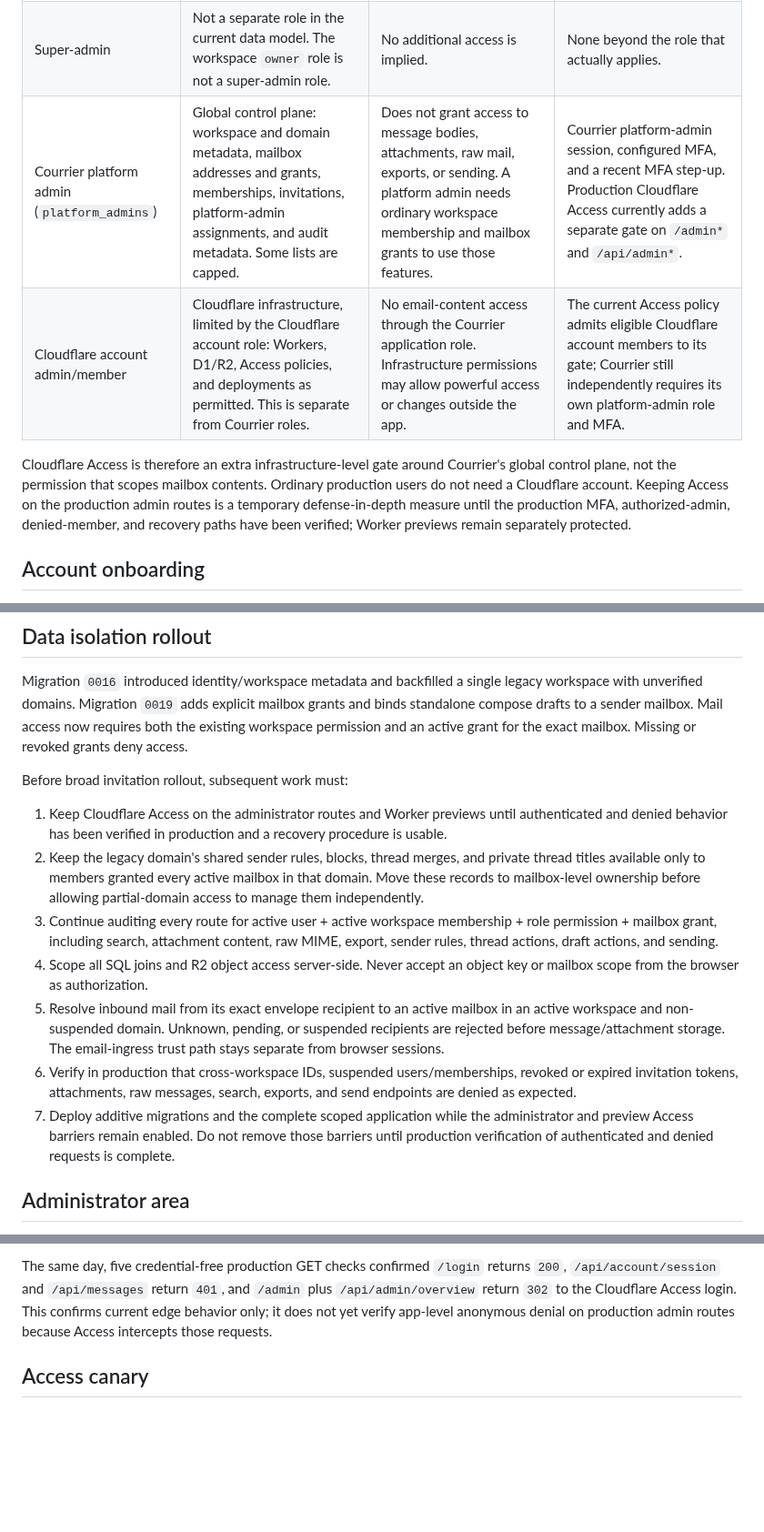
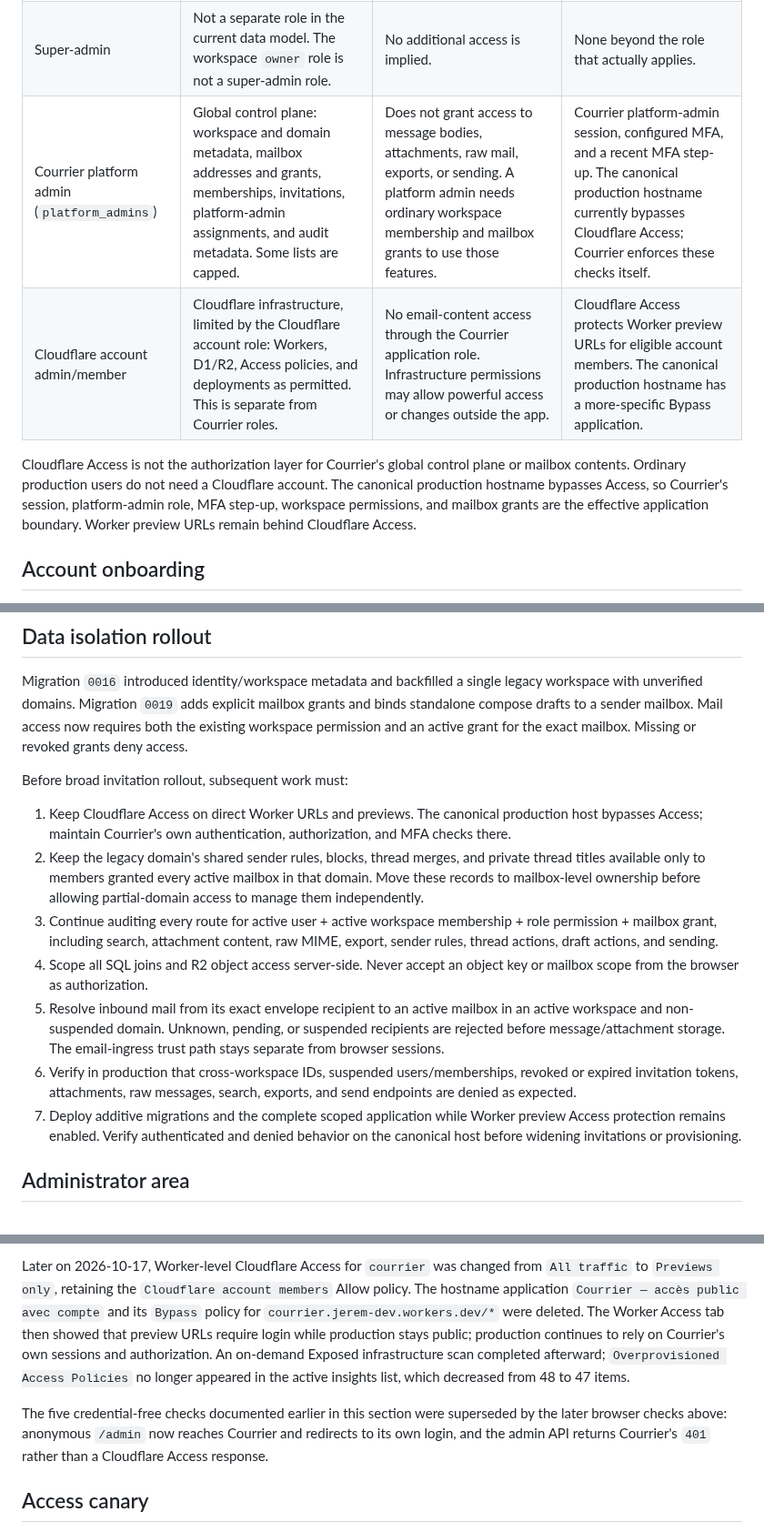
Before and after one commit to rootasjey/courrier, a Markdown page: docs/identity-and-access.md, 3 parts joined by grey strips. Shown at 91% size. Rendered like a GitHub page; blank space fills up the shorter version.

```diff
--- a/docs/identity-and-access.md
+++ b/docs/identity-and-access.md
@@ -32,10 +32,10 @@ Platform administration uses the separate `platform_admins` table and a separate
 | --- | --- | --- | --- |
 | Courrier user | Belongs to one or more workspaces as an owner, admin, member, or viewer. Mail access also requires an active grant to each exact mailbox. | Only granted mailboxes, with actions limited by the workspace role. `viewer` is read-only; `owner`, `admin`, and `member` currently have the same mail permissions. | Courrier account session. Cloudflare Access is bypassed on the main production app so users can reach Courrier login and recovery. |
 | Super-admin | Not a separate role in the current data model. The workspace `owner` role is not a super-admin role. | No additional access is implied. | None beyond the role that actually applies. |
-| Courrier platform admin (`platform_admins`) | Global control plane: workspace and domain metadata, mailbox addresses and grants, memberships, invitations, platform-admin assignments, and audit metadata. Some lists are capped. | Does not grant access to message bodies, attachments, raw mail, exports, or sending. A platform admin needs ordinary workspace membership and mailbox grants to use those features. | Courrier platform-admin session, configured MFA, and a recent MFA step-up. Production Cloudflare Access currently adds a separate gate on `/admin*` and `/api/admin*`. |
-| Cloudflare account admin/member | Cloudflare infrastructure, limited by the Cloudflare account role: Workers, D1/R2, Access policies, and deployments as permitted. This is separate from Courrier roles. | No email-content access through the Courrier application role. Infrastructure permissions may allow powerful access or changes outside the app. | The current Access policy admits eligible Cloudflare account members to its gate; Courrier still independently requires its own platform-admin role and MFA. |
+| Courrier platform admin (`platform_admins`) | Global control plane: workspace and domain metadata, mailbox addresses and grants, memberships, invitations, platform-admin assignments, and audit metadata. Some lists are capped. | Does not grant access to message bodies, attachments, raw mail, exports, or sending. A platform admin needs ordinary workspace membership and mailbox grants to use those features. | Courrier platform-admin session, configured MFA, and a recent MFA step-up. The canonical production hostname currently bypasses Cloudflare Access; Courrier enforces these checks itself. |
+| Cloudflare account admin/member | Cloudflare infrastructure, limited by the Cloudflare account role: Workers, D1/R2, Access policies, and deployments as permitted. This is separate from Courrier roles. | No email-content access through the Courrier application role. Infrastructure permissions may allow powerful access or changes outside the app. | Cloudflare Access protects Worker preview URLs for eligible account members. The canonical production hostname has a more-specific Bypass application. |
 
-Cloudflare Access is therefore an extra infrastructure-level gate around Courrier's global control plane, not the permission that scopes mailbox contents. Ordinary production users do not need a Cloudflare account. Keeping Access on the production admin routes is a temporary defense-in-depth measure until the production MFA, authorized-admin, denied-member, and recovery paths have been verified; Worker previews remain separately protected.
+Cloudflare Access is not the authorization layer for Courrier's global control plane or mailbox contents. Ordinary production users do not need a Cloudflare account. The canonical production hostname bypasses Access, so Courrier's session, platform-admin role, MFA step-up, workspace permissions, and mailbox grants are the effective application boundary. Worker preview URLs remain behind Cloudflare Access.
 
 ## Account onboarding
 
@@ -49,13 +49,13 @@ Migration `0016` introduced identity/workspace metadata and backfilled a single
 
 Before broad invitation rollout, subsequent work must:
 
-1. Keep Cloudflare Access on the administrator routes and Worker previews until authenticated and denied behavior has been verified in production and a recovery procedure is usable.
+1. Keep Cloudflare Access on direct Worker URLs and previews. The canonical production host bypasses Access; maintain Courrier's own authentication, authorization, and MFA checks there.
 2. Keep the legacy domain's shared sender rules, blocks, thread merges, and private thread titles available only to members granted every active mailbox in that domain. Move these records to mailbox-level ownership before allowing partial-domain access to manage them independently.
 3. Continue auditing every route for active user + active workspace membership + role permission + mailbox grant, including search, attachment content, raw MIME, export, sender rules, thread actions, draft actions, and sending.
 4. Scope all SQL joins and R2 object access server-side. Never accept an object key or mailbox scope from the browser as authorization.
 5. Resolve inbound mail from its exact envelope recipient to an active mailbox in an active workspace and non-suspended domain. Unknown, pending, or suspended recipients are rejected before message/attachment storage. The email-ingress trust path stays separate from browser sessions.
 6. Verify in production that cross-workspace IDs, suspended users/memberships, revoked or expired invitation tokens, attachments, raw messages, search, exports, and send endpoints are denied as expected.
-7. Deploy additive migrations and the complete scoped application while the administrator and preview Access barriers remain enabled. Do not remove those barriers until production verification of authenticated and denied requests is complete.
+7. Deploy additive migrations and the complete scoped application while Worker preview Access protection remains enabled. Verify authenticated and denied behavior on the canonical host before widening invitations or provisioning.
 
 ## Administrator area
 
@@ -99,5 +99,7 @@ On 2026-10-17, a read-only Cloudflare dashboard inspection confirmed three overl
 
-The same day, five credential-free production GET checks confirmed `/login` returns `200`, `/api/account/session` and `/api/messages` return `401`, and `/admin` plus `/api/admin/overview` return `302` to the Cloudflare Access login. This confirms current edge behavior only; it does not yet verify app-level anonymous denial on production admin routes because Access intercepts those requests.
+Later on 2026-10-17, Worker-level Cloudflare Access for `courrier` was changed from `All traffic` to `Previews only`, retaining the `Cloudflare account members` Allow policy. The hostname application `Courrier — accès public avec compte` and its `Bypass` policy for `courrier.jerem-dev.workers.dev/*` were deleted. The Worker Access tab then showed that preview URLs require login while production stays public; production continues to rely on Courrier's own sessions and authorization. An on-demand Exposed infrastructure scan completed afterward; `Overprovisioned Access Policies` no longer appeared in the active insights list, which decreased from 48 to 47 items.
+
+The five credential-free checks documented earlier in this section were superseded by the later browser checks above: anonymous `/admin` now reaches Courrier and redirects to its own login, and the admin API returns Courrier's `401` rather than a Cloudflare Access response.
 
 ## Access canary
 
```
Also changed, not shown: other parts of docs/identity-and-access.md (+9 -9 lines), docs/DATA-EXPORT-AND-BACKUPS.md (+1 -1 lines), docs/EMAIL-SENDING.md (+1 -1 lines).
